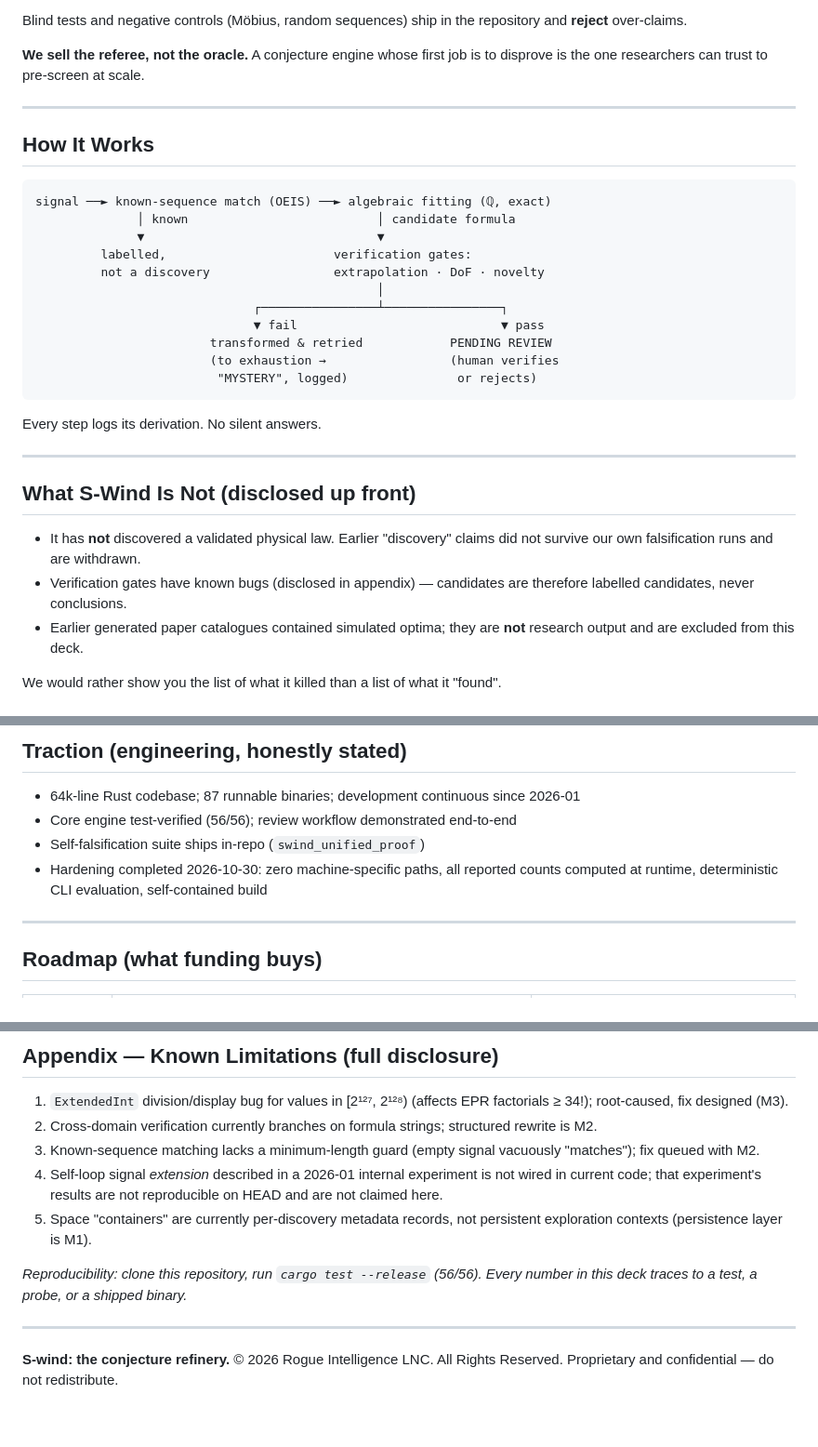
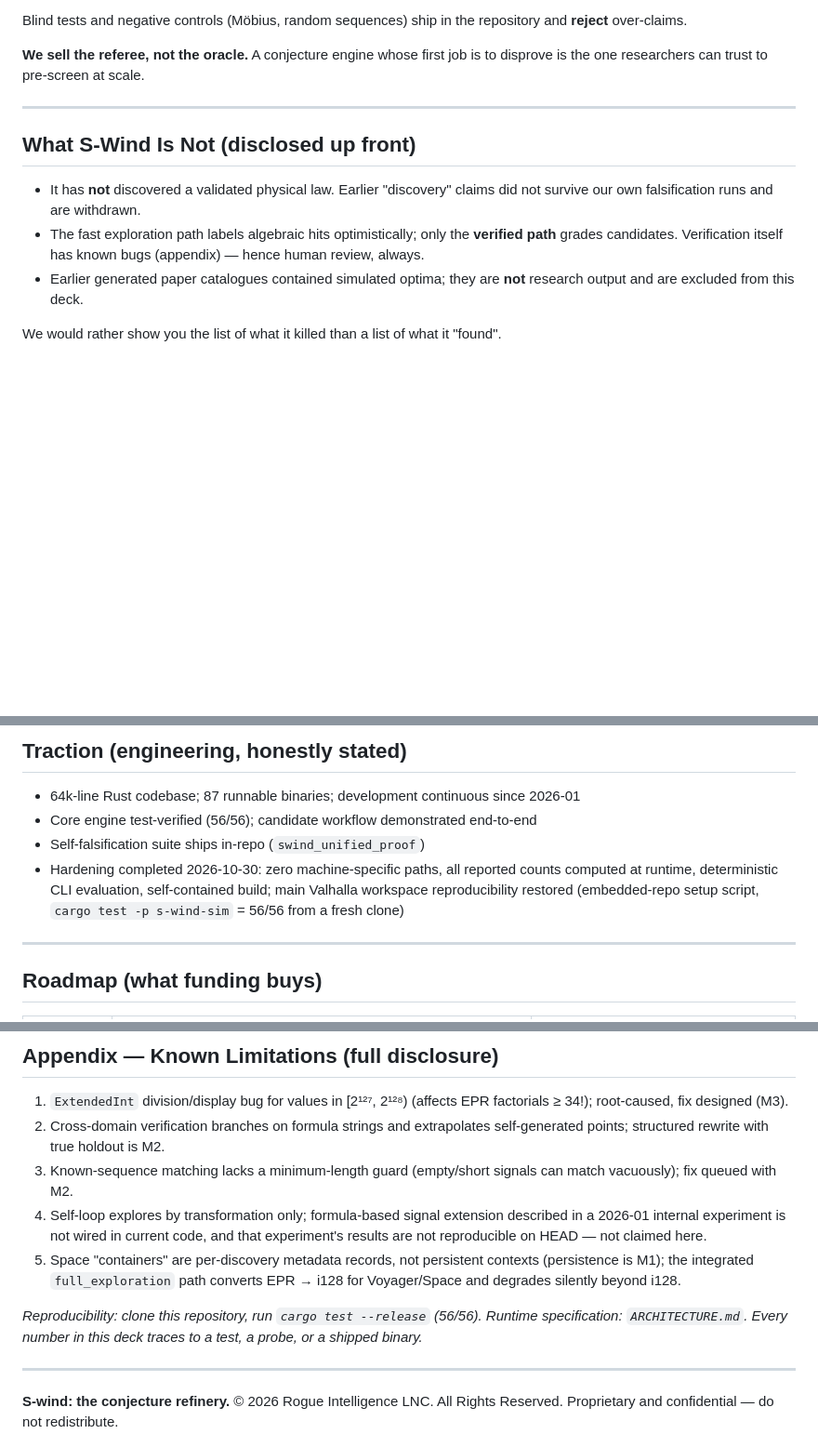
Before and after one commit to Rogue-Intelligence-INC/s-wind, a Markdown page: pitch/SWIND_PITCH.md, 3 parts joined by grey strips. Shown at 93% size. Rendered like a GitHub page; blank space fills up the shorter version.

````diff
--- a/pitch/SWIND_PITCH.md
+++ b/pitch/SWIND_PITCH.md
@@ -57,30 +71,10 @@ Blind tests and negative controls (Möbius, random sequences) ship in the reposi
 
 ---
 
-## How It Works
-
-```
-signal ──► known-sequence match (OEIS) ──► algebraic fitting (ℚ, exact)
-              │ known                          │ candidate formula
-              ▼                                ▼
-         labelled,                       verification gates:
-         not a discovery                 extrapolation · DoF · novelty
-                                               │
-                              ┌────────────────┴────────────────┐
-                              ▼ fail                            ▼ pass
-                        transformed & retried            PENDING REVIEW
-                        (to exhaustion →                 (human verifies
-                         "MYSTERY", logged)               or rejects)
-```
-
-Every step logs its derivation. No silent answers.
-
----
-
 ## What S-Wind Is Not (disclosed up front)
 
 - It has **not** discovered a validated physical law. Earlier "discovery" claims did not survive our own falsification runs and are withdrawn.
-- Verification gates have known bugs (disclosed in appendix) — candidates are therefore labelled candidates, never conclusions.
+- The fast exploration path labels algebraic hits optimistically; only the **verified path** grades candidates. Verification itself has known bugs (appendix) — hence human review, always.
 - Earlier generated paper catalogues contained simulated optima; they are **not** research output and are excluded from this deck.
 
 We would rather show you the list of what it killed than a list of what it "found".
@@ -113,9 +107,9 @@ S-wind is closed-source, licensed commercially:
 ## Traction (engineering, honestly stated)
 
 - 64k-line Rust codebase; 87 runnable binaries; development continuous since 2026-01
-- Core engine test-verified (56/56); review workflow demonstrated end-to-end
+- Core engine test-verified (56/56); candidate workflow demonstrated end-to-end
 - Self-falsification suite ships in-repo (`swind_unified_proof`)
-- Hardening completed 2026-10-30: zero machine-specific paths, all reported counts computed at runtime, deterministic CLI evaluation, self-contained build
+- Hardening completed 2026-10-30: zero machine-specific paths, all reported counts computed at runtime, deterministic CLI evaluation, self-contained build; main Valhalla workspace reproducibility restored (embedded-repo setup script, `cargo test -p s-wind-sim` = 56/56 from a fresh clone)
 
 ---
 
@@ -155,12 +149,12 @@ S-wind is closed-source, licensed commercially:
 ## Appendix — Known Limitations (full disclosure)
 
 1. `ExtendedInt` division/display bug for values in [2¹²⁷, 2¹²⁸) (affects EPR factorials ≥ 34!); root-caused, fix designed (M3).
-2. Cross-domain verification currently branches on formula strings; structured rewrite is M2.
-3. Known-sequence matching lacks a minimum-length guard (empty signal vacuously "matches"); fix queued with M2.
-4. Self-loop signal *extension* described in a 2026-01 internal experiment is not wired in current code; that experiment's results are not reproducible on HEAD and are not claimed here.
-5. Space "containers" are currently per-discovery metadata records, not persistent exploration contexts (persistence layer is M1).
+2. Cross-domain verification branches on formula strings and extrapolates self-generated points; structured rewrite with true holdout is M2.
+3. Known-sequence matching lacks a minimum-length guard (empty/short signals can match vacuously); fix queued with M2.
+4. Self-loop explores by transformation only; formula-based signal extension described in a 2026-01 internal experiment is not wired in current code, and that experiment's results are not reproducible on HEAD — not claimed here.
+5. Space "containers" are per-discovery metadata records, not persistent contexts (persistence is M1); the integrated `full_exploration` path converts EPR → i128 for Voyager/Space and degrades silently beyond i128.
 
-*Reproducibility: clone this repository, run `cargo test --release` (56/56). Every number in this deck traces to a test, a probe, or a shipped binary.*
+*Reproducibility: clone this repository, run `cargo test --release` (56/56). Runtime specification: `ARCHITECTURE.md`. Every number in this deck traces to a test, a probe, or a shipped binary.*
 
 ---
 
````
Also changed, not shown: other parts of pitch/SWIND_PITCH.md (+24 -10 lines), ARCHITECTURE.md (added, +131 -0 lines).
